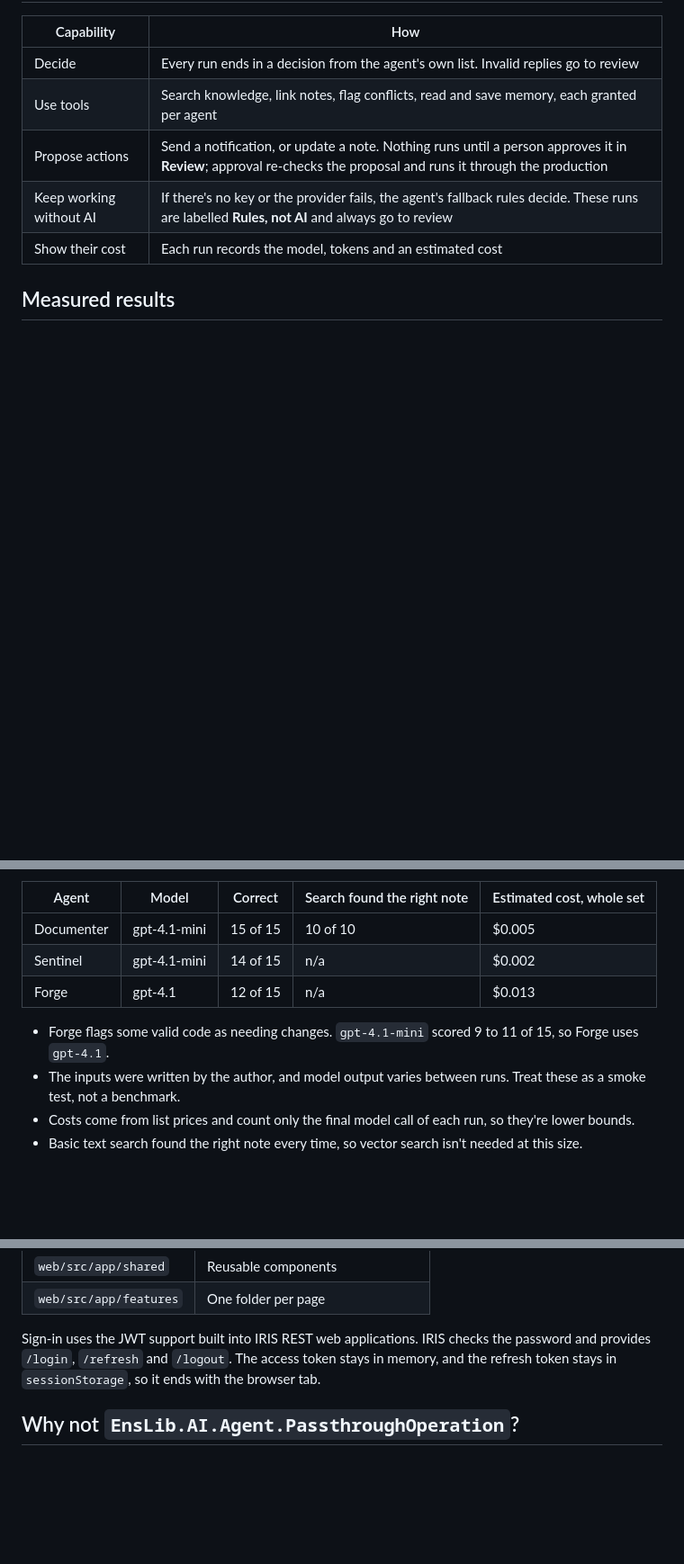
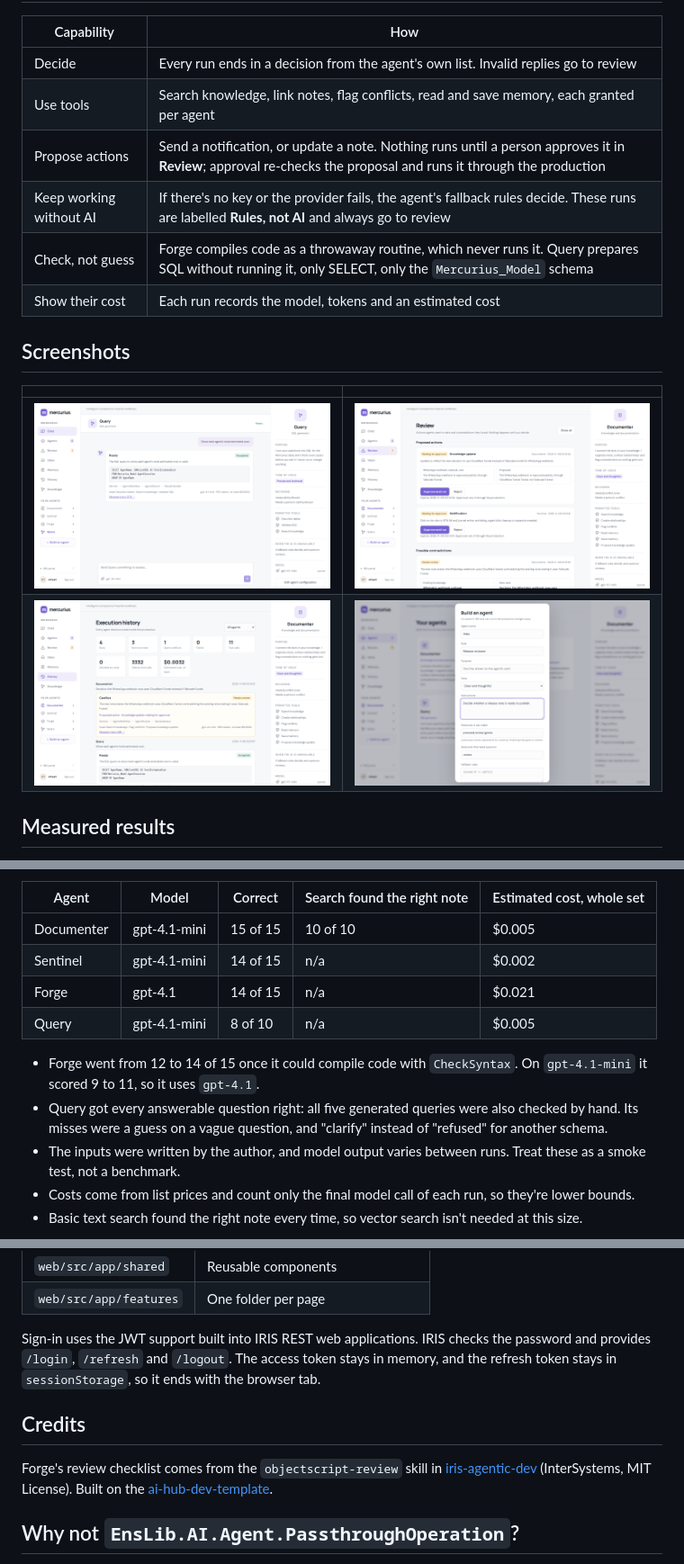
Before and after one commit to xJuan21/mercurius-agents, a Markdown page: README.md, 3 parts joined by grey strips. Shown at 90% size. GitHub-like rendering; pictures changed too: docs/screenshots/builder.png (added), docs/screenshots/chat-query.png (added), docs/screenshots/history.png (added); blank space fills up the shorter version.

Commit message:
Add syntax and SQL checks, Query agent, %UnitTest suite, use case and screenshots in the README

```diff
--- a/README.md
+++ b/README.md
@@ -41,7 +56,15 @@ An invalid or failed reply never gets accepted: it goes to review.
 | Use tools | Search knowledge, link notes, flag conflicts, read and save memory, each granted per agent |
 | Propose actions | Send a notification, or update a note. Nothing runs until a person approves it in **Review**; approval re-checks the proposal and runs it through the production |
 | Keep working without AI | If there's no key or the provider fails, the agent's fallback rules decide. These runs are labelled **Rules, not AI** and always go to review |
+| Check, not guess | Forge compiles code as a throwaway routine, which never runs it. Query prepares SQL without running it, only SELECT, only the `Mercurius_Model` schema |
 | Show their cost | Each run records the model, tokens and an estimated cost |
+
+## Screenshots
+
+| | |
+|---|---|
+| ![Query writes and validates SQL](docs/screenshots/chat-query.png) | ![Proposed actions wait for approval](docs/screenshots/review.png) |
+| ![History with tokens and cost](docs/screenshots/history.png) | ![Build an agent](docs/screenshots/builder.png) |
 
 ## Measured results
 
@@ -52,9 +75,11 @@ sample knowledge for each. One run on build 109, 2026-11-07:
 |---|---|---|---|---|
 | Documenter | gpt-4.1-mini | 15 of 15 | 10 of 10 | $0.005 |
 | Sentinel | gpt-4.1-mini | 14 of 15 | n/a | $0.002 |
-| Forge | gpt-4.1 | 12 of 15 | n/a | $0.013 |
+| Forge | gpt-4.1 | 14 of 15 | n/a | $0.021 |
+| Query | gpt-4.1-mini | 8 of 10 | n/a | $0.005 |
 
-- Forge flags some valid code as needing changes. `gpt-4.1-mini` scored 9 to 11 of 15, so Forge uses `gpt-4.1`.
+- Forge went from 12 to 14 of 15 once it could compile code with `CheckSyntax`. On `gpt-4.1-mini` it scored 9 to 11, so it uses `gpt-4.1`.
+- Query got every answerable question right: all five generated queries were also checked by hand. Its misses were a guess on a vague question, and "clarify" instead of "refused" for another schema.
 - The inputs were written by the author, and model output varies between runs. Treat these as a smoke test, not a benchmark.
 - Costs come from list prices and count only the final model call of each run, so they're lower bounds.
 - Basic text search found the right note every time, so vector search isn't needed at this size.
@@ -168,6 +193,12 @@ Sign-in uses the JWT support built into IRIS REST web applications. IRIS checks
 and provides `/login`, `/refresh` and `/logout`. The access token stays in memory, and the
 refresh token stays in `sessionStorage`, so it ends with the browser tab.
 
+## Credits
+
+Forge's review checklist comes from the `objectscript-review` skill in
+[iris-agentic-dev](https://github.com/intersystems-community/iris-agentic-dev) (InterSystems,
+MIT License). Built on the [ai-hub-dev-template](https://github.com/intersystems-community/ai-hub-dev-template).
+
 ## Why not `EnsLib.AI.Agent.PassthroughOperation`?
 
 IRIS ships an experimental operation and adapter for calling an agent from a production.
```
Also changed, not shown: other parts of README.md (+28 -13 lines), docs/screenshots/chat-documenter.png (added), 13 other files.
